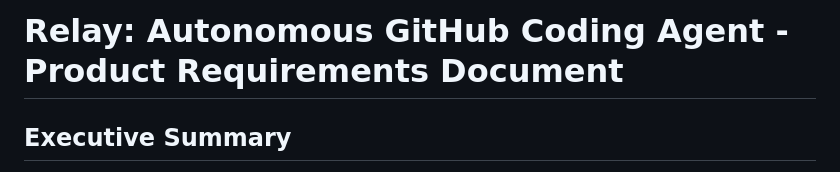
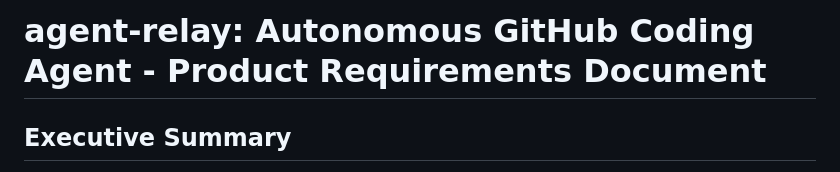
Before and after one commit to riaverma1/riaverma1, a Markdown page: relay-prd.md, the part around the change. Drawn GitHub-style.

```diff
--- a/relay-prd.md
+++ b/relay-prd.md
@@ -1,4 +1,4 @@
-# Relay: Autonomous GitHub Coding Agent - Product Requirements Document
+# agent-relay: Autonomous GitHub Coding Agent - Product Requirements Document
 
 ## Executive Summary
 
```
Also changed, not shown: README.md (+1 -1 lines).
